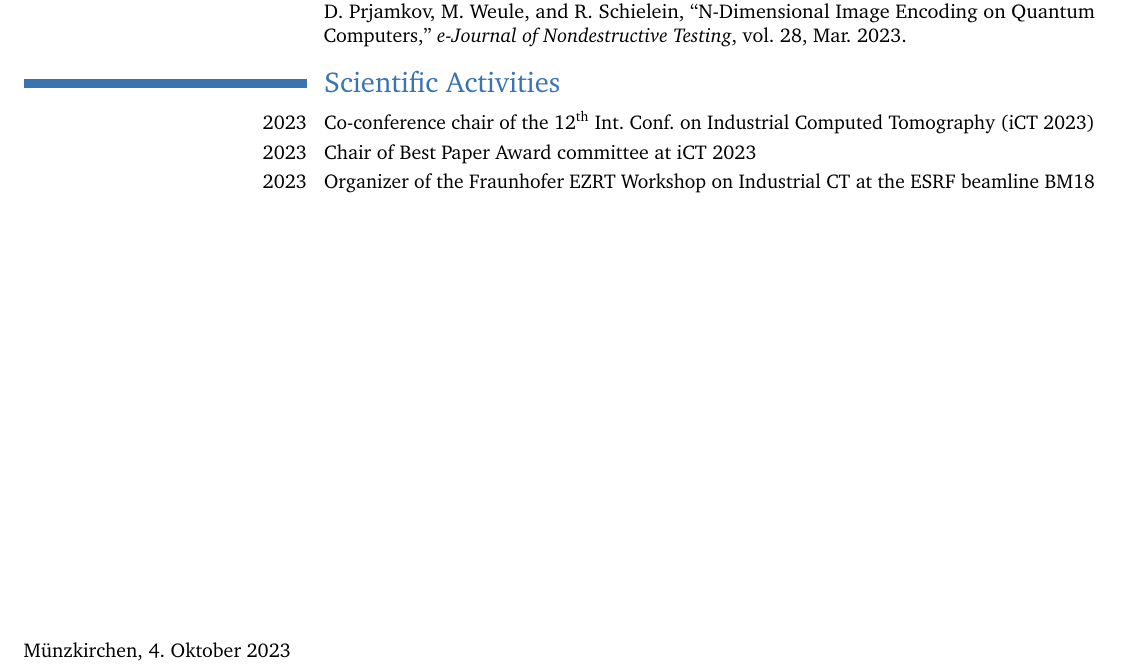
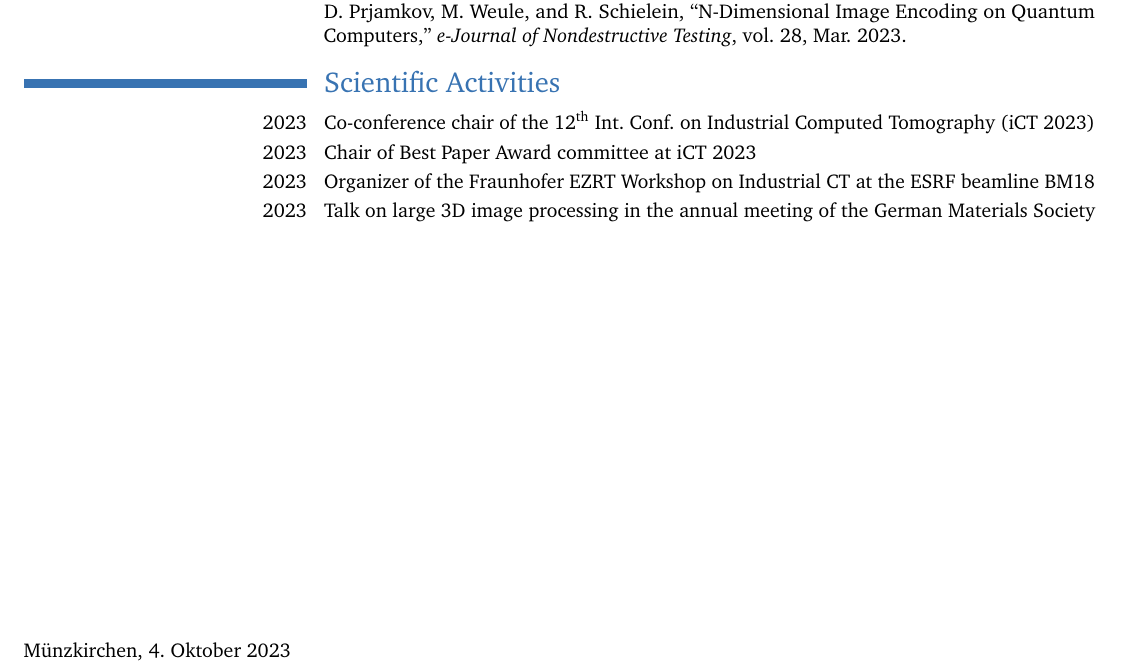
Before and after one commit to langthom/CV, a LaTeX CV (Lebenslauf.tex): part of page 3 of 3, cut so that both start at the same text. Compiled offline with pdfLaTeX.

Commit message:
Updated CV with talk at German Materials Society meeting

```diff
--- a/Lebenslauf.tex
+++ b/Lebenslauf.tex
@@ -153,6 +153,7 @@
 \cvitem{2023}{Co-conference chair of the 12\textsuperscript{th} Int. Conf. on Industrial Computed Tomography (iCT 2023)}
 \cvitem{2023}{Chair of Best Paper Award committee at iCT 2023}
 \cvitem{2023}{Organizer of the Fraunhofer EZRT Workshop on Industrial CT at the ESRF beamline BM18}
+\cvitem{2023}{Talk on large 3D image processing in the annual meeting of the German Materials Society}
 
 
 \vfill\makecvfoot{Münzkirchen,~\today}
```
Also changed, not shown: Lebenslauf.pdf.
